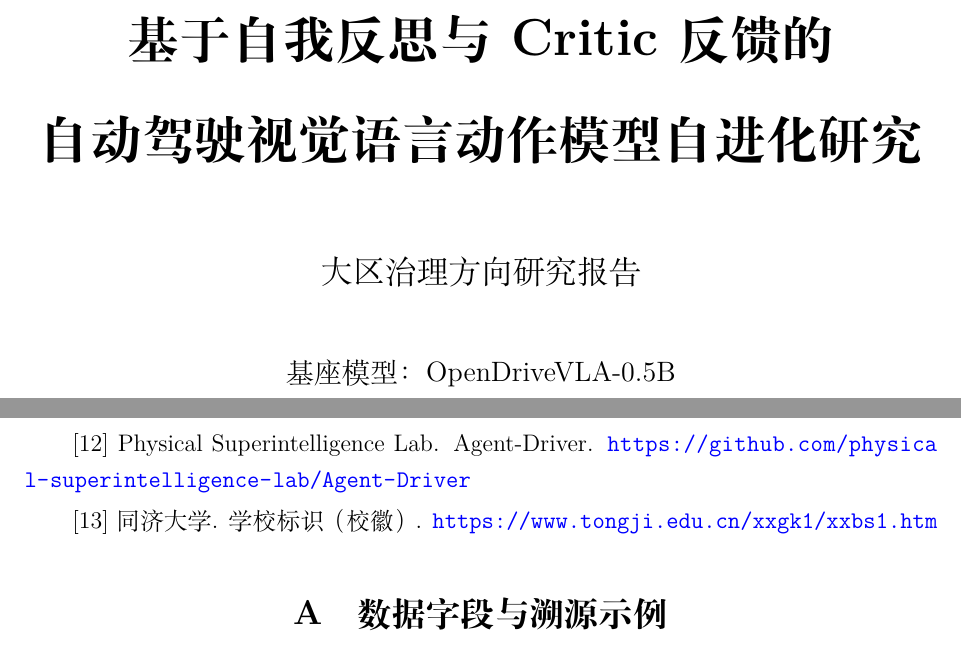
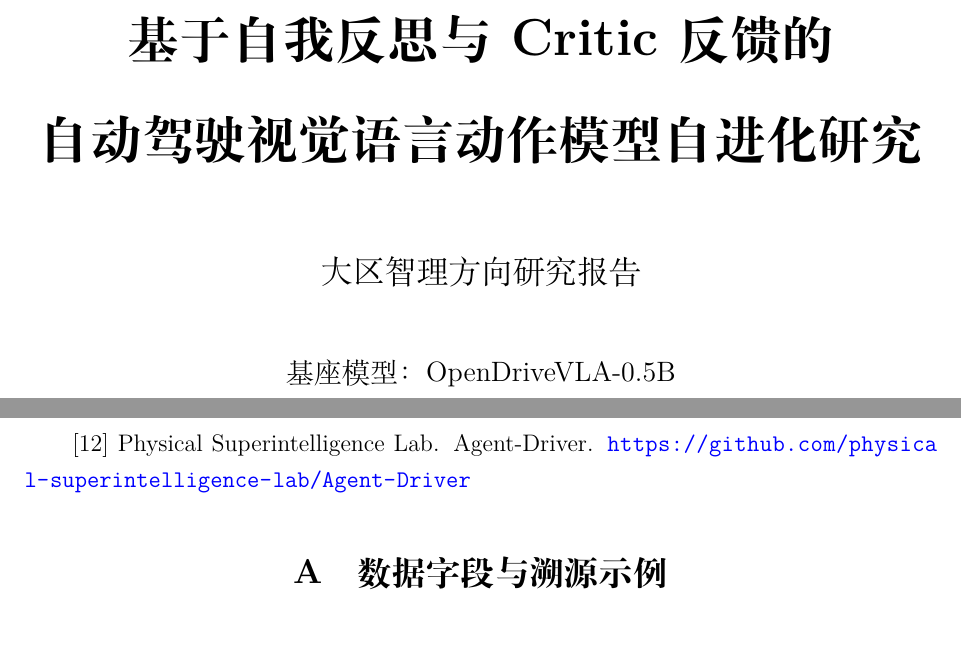
Before and after one commit to csj-TJ/AutoDriving-VLA-Self-evolving, a LaTeX document (report/自动驾驶VLA自进化研究报告.tex): two parts of pages 1 and 31 of 32, joined at a grey line, cut so that both start at the same text. Compiled offline with XeLaTeX.

Commit message:
docs: correct report direction and references

```diff
--- a/report/自动驾驶VLA自进化研究报告.tex
+++ b/report/自动驾驶VLA自进化研究报告.tex
@@ -48,7 +48,7 @@
   {\zihao{1}\bfseries 基于自我反思与 Critic 反馈的\\[0.35em]
   自动驾驶视觉语言动作模型自进化研究\par}
   \vspace{1.25cm}
-  {\zihao{3}大区治理方向研究报告\par}
+  {\zihao{3}大区智理方向研究报告\par}
   \vspace{0.9cm}
   {\zihao{4}基座模型：OpenDriveVLA-0.5B\par}
   {\zihao{4}数据基准：nuScenes v1.0-mini\par}
@@ -765,7 +765,6 @@ OpenDriveVLA 原论文 0.5B 的 ST-P3 平均 L2 为 0.35 m、平均碰撞率为
 [10] Motional. nuScenes devkit. \url{https://github.com/nutonomy/nuscenes-devkit}\par
 [11] Thinklab-SJTU. Bench2Drive. \url{https://github.com/Thinklab-SJTU/Bench2Drive}\par
 [12] Physical Superintelligence Lab. Agent-Driver. \url{https://github.com/physical-superintelligence-lab/Agent-Driver}\par
-[13] 同济大学. 学校标识（校徽）. \url{https://www.tongji.edu.cn/xxgk1/xxbs1.htm}\par
 
 \appendix
 \section{数据字段与溯源示例}
```
Also changed, not shown: report/自动驾驶VLA自进化研究报告_最新版.pdf.
